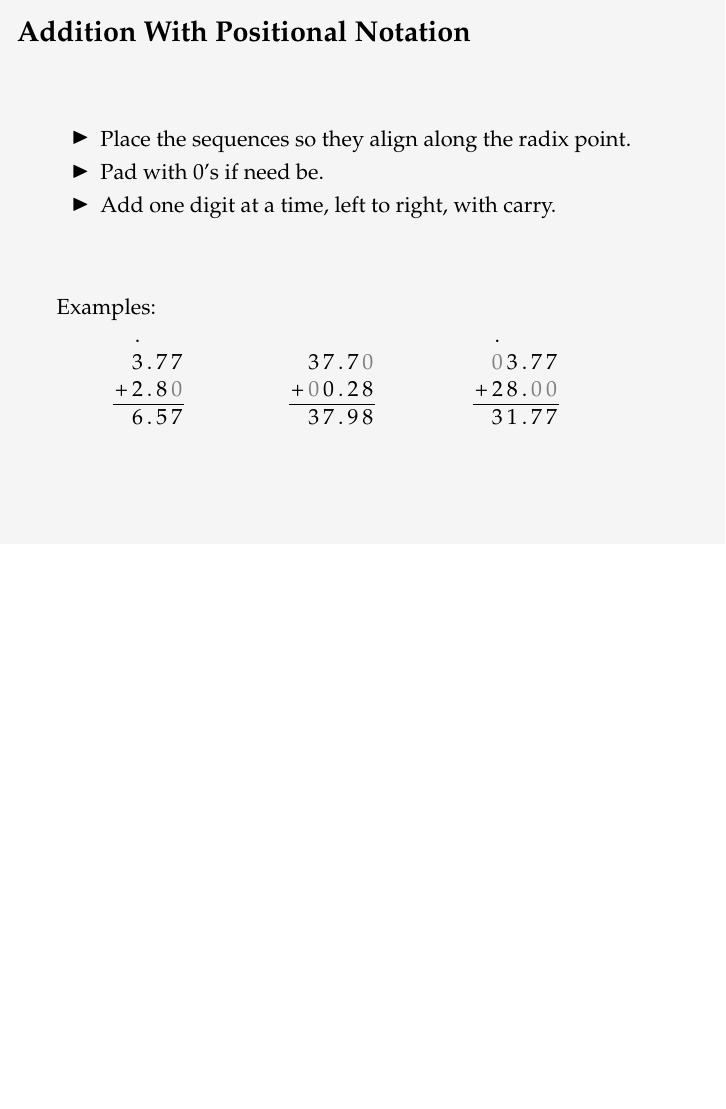
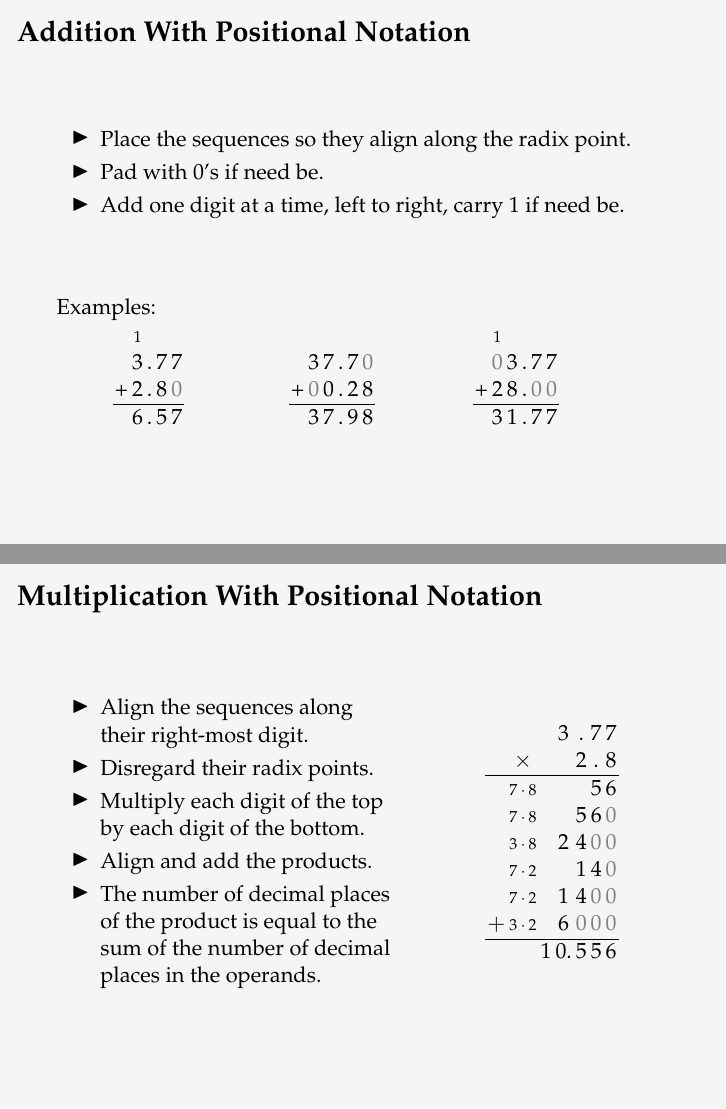
Before and after one commit to oleks/IUP-2017-09, LaTeX slides (lecture/master.tex, which reads lecture/positional-notation.tex): page 7 of 15 before the commit and pages 9 and 10 of 16 after it, the two joined at a grey line, the shorter picture padded with empty space. Compiled offline with pdfLaTeX.

Commit message:
Workin on the slides

```diff
--- a/lecture/positional-notation.tex
+++ b/lecture/positional-notation.tex
@@ -94,7 +94,7 @@ mathematical interpretation:\begin{align*}
 
 \item Pad with 0's if need be.
 
-\item Add one digit at a time, left to right, with carry.
+\item Add one digit at a time, left to right, carry $1$ if need be.
 
 \end{itemize}
 
@@ -106,7 +106,7 @@ Examples:
 \begin{center}
 {\setlength{\tabcolsep}{1pt}
 \begin{tabular}{ccccc}
-  & $.$ \\
+  & {\scriptsize $1$} \\
   & $3$ & $.$ & $7$ & $7$  \\
 + & $2$ & $.$ & $8$ & ${\color{gray}0}$   \\ \hline
   & $6$ & $.$ & $5$ & $7$
@@ -130,7 +130,7 @@ Examples:
 \begin{center}
 {\setlength{\tabcolsep}{1pt}
 \begin{tabular}{cccccc}
-  & $.$ \\
+  & {\scriptsize $1$} \\
   & ${\color{gray}0}$ & $3$ & $.$ & $7$ & $7$  \\
 + & $2$ & $8$ & $.$ & ${\color{gray}0}$ & ${\color{gray}0}$ \\ \hline
   & $3$ & $1$ & $.$ & $7$ & $7$
@@ -143,7 +143,8 @@ Examples:
 
 \begin{frame}
 
-\frametitle{Doing Arithmetic In Positional Notation}
+\frametitle{Multiplication With Positional Notation}
 
-\begin{minipage}{0.5\textwidth}
+\vspace{\fill}
 
+\begin{minipage}{0.7\textwidth}
@@ -153,14 +151,32 @@ Examples:
 
 \begin{itemize}
 
-\item Place the sequences so they align along the radix point.
+\item Align the sequences along \\ their right-most digit.
 
-\item Pad with 0's if need be.
+\item Disregard their radix points.
 
-\item Add one digit at a time, left to right, with carry.
+\item Multiply each digit of the top \\ by each digit of the bottom.
+
+\item Align and add the products.
+
+\item The number of decimal places \\ of the product is equal to the \\ sum of
+the number of decimal \\ places in the operands.
 
 \end{itemize}
 
 \end{minipage}%
-\begin{minipage}{0.5\textwidth}
+\begin{minipage}[t]{0.3\textwidth}
 
+{\setlength{\tabcolsep}{1pt}
+\begin{tabular}{ccccccc}
+&          && $3$ & $.$ & $7$ & $7$  \\
+&$\times$  && &   $2$ & $.$ & $8$  \\ \hline
+&{\scriptsize $7\cdot 8$} && & & $5$ & $6$ \\
+&{\scriptsize $7\cdot 8$} && & $5$ & $6$ & ${\color{gray}0}$ \\
+&{\scriptsize $3\cdot 8$} && $2$ & $4$ & ${\color{gray}0}$ & ${\color{gray}0}$ \\
+&{\scriptsize $7\cdot 2$} && & $1$ & $4$ & ${\color{gray}0}$ \\\
+&{\scriptsize $7\cdot 2$} && $1$ & $4$ & ${\color{gray}0}$ & ${\color{gray}0}$ \\
+$+$ &{\scriptsize $3\cdot 2$} && $6$ & ${\color{gray}0}$ & ${\color{gray}0}$ & ${\color{gray}0}$ \\
+\hline
+&& $1$ & $0.$ & $5$ & $5$ & $6$
+\end{tabular}
```
Also changed, not shown: lecture/master.tex (+2 -2 lines), lecture/properties.tex (+37 -0 lines), lecture/types.tex (+20 -1 lines), lecture/positional-notation.tex (61 more changed lines).
